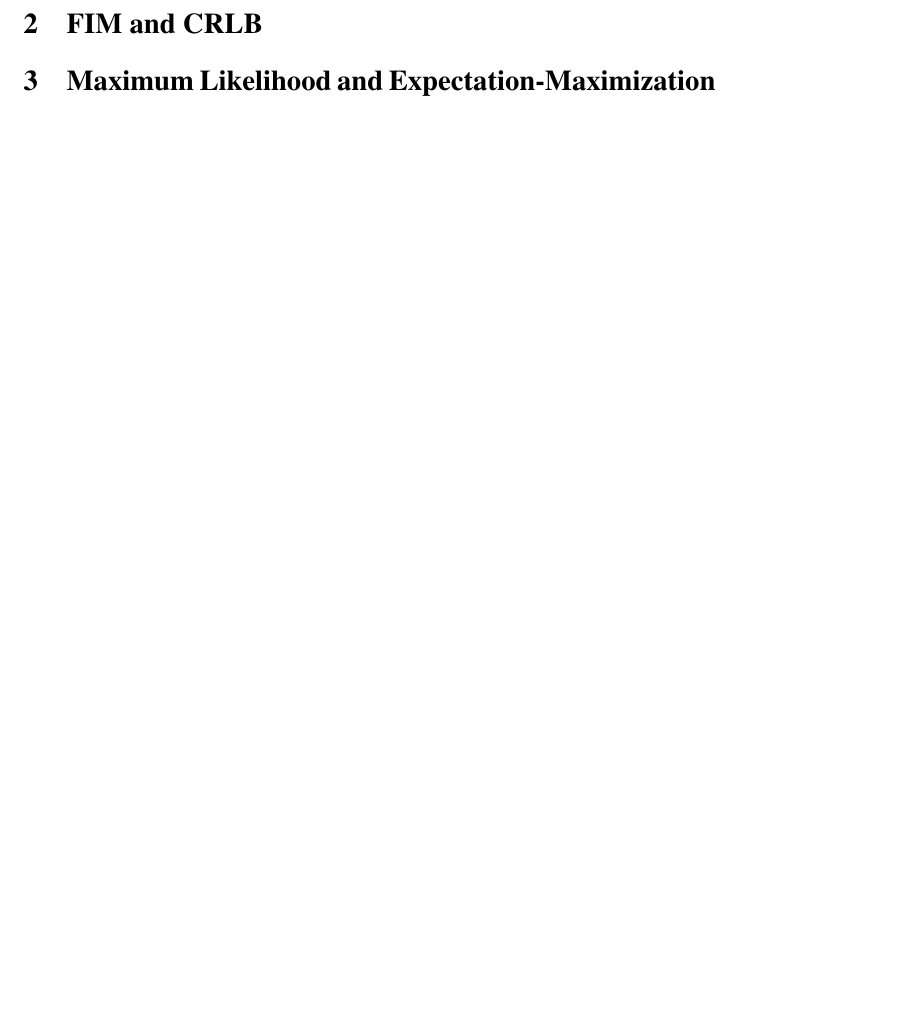
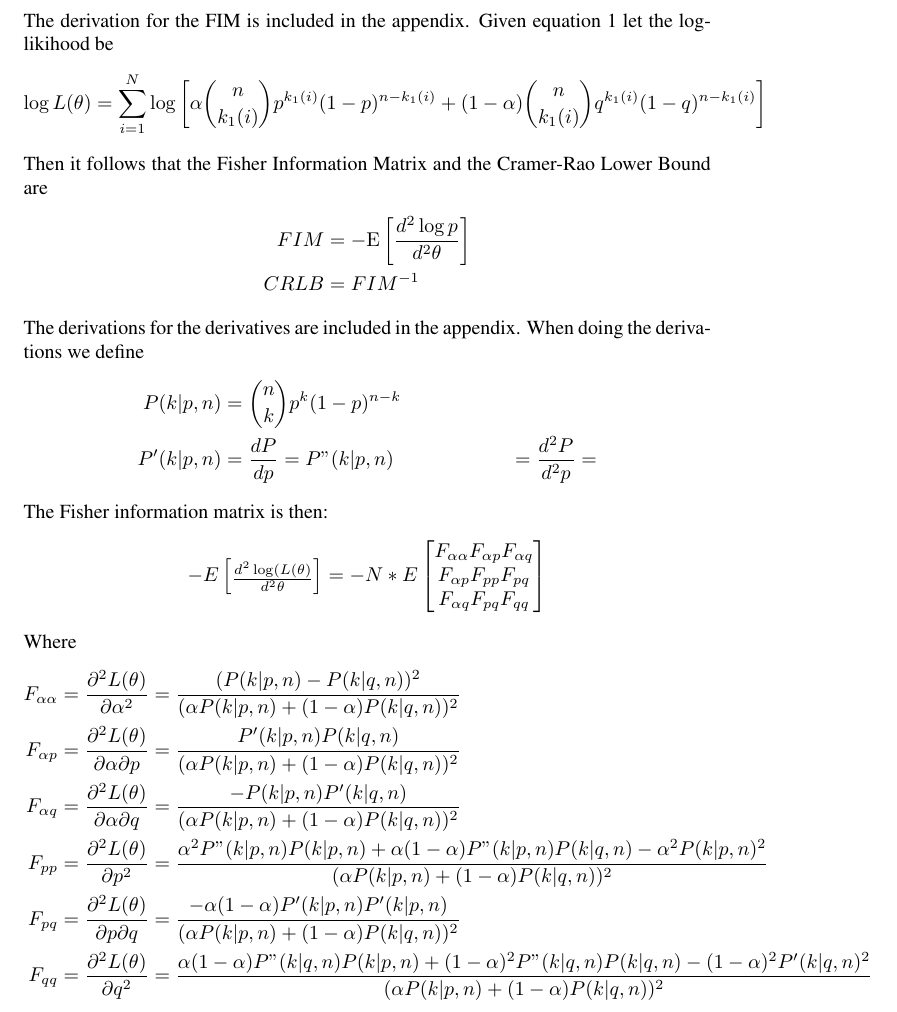
Before and after one commit to trevorfiez/ECE565_final_project, a LaTeX document (report/report.tex, which reads report/q2.tex): part of page 2 of 4 before the commit and part of page 2 of 5 after it, cut at the place of the change, the shorter picture padded with empty space. Compiled offline with pdfLaTeX.

Commit message:
Adding q2

```diff
--- a/report/q2.tex
+++ b/report/q2.tex
@@ -1 +1,43 @@
 \section{FIM and CRLB}
+
+The derivation for the FIM is included in the appendix. Given equation 1 let the loglikihood be
+
+\begin{align*}
+\log L(\mathbb{\theta}) &= \sum_{i=1}^{N} \log \left[ \alpha \binom{n}{k_1(i)} p^{k_1(i)} (1-p)^{n - k_1(i)} + (1-\alpha) \binom{n}{k_1(i)} q^{k_1(i)} (1-q)^{n - k_1(i)}  \right]
+\end{align*}
+
+Then it follows that the Fisher Information Matrix and the Cramer-Rao Lower Bound are
+
+\begin{align*}
+FIM &= -\mathrm{E} \left[\frac{d^2 \log p}{d^2\mathbb{\theta}}\right] \\
+CRLB &= FIM^{-1}
+\end{align*}
+
+The derivations for the derivatives are included in the appendix. When doing the derivations we define
+
+\begin{align*}
+P(k | p, n) &= \binom{n}{k}p^{k}(1 - p)^{n - k} \\
+P'(k | p, n) &= \frac{dP}{dp} =
+P"(k | p, n) &= \frac{d^2P}{d^2p} =
+\end{align*}
+
+The Fisher information matrix is then:
+
+\begin{align*}
+-E\begin{bmatrix}\frac{d^2\log(L(\mathbb{\theta})}{d^2\theta}\end{bmatrix} &= -N * E\begin{bmatrix}
+F_{\alpha\alpha} F_{\alpha p} F_{\alpha q} \\
+F_{\alpha p} F_{pp} F_{pq} \\
+F_{\alpha q} F_{pq} F_{qq} \\
+\end{bmatrix}
+\end{align*}
+
+Where
+
+\begin{align*}
+F_{\alpha\alpha} &= \frac{\partial^2L(\mathbb{\theta})}{\partial\alpha^2} = \frac{(P(k | p, n) - P(k | q, n))^2}{(\alpha P(k | p, n) + (1 - \alpha) P(k | q, n))^2} \\
+F_{\alpha p} &= \frac{\partial^2L(\mathbb{\theta})}{\partial\alpha\partial p} = \frac{P'(k | p, n)P(k | q, n)}{(\alpha P(k | p, n) + (1 - \alpha) P(k | q, n))^2} \\
+F_{\alpha q} &= \frac{\partial^2L(\mathbb{\theta})}{\partial\alpha\partial q} = \frac{-P(k | p, n)P'(k | q, n)}{(\alpha P(k | p, n) + (1 - \alpha) P(k | q, n))^2} \\
+F_{pp} &= \frac{\partial^2L(\mathbb{\theta})}{\partial p^2} = \frac{\alpha^2P"(k | p, n)P(k | p, n) + \alpha(1 - \alpha)P"(k | p, n)P(k | q, n) - \alpha^2P(k | p, n)^2}{(\alpha P(k | p, n) + (1 - \alpha) P(k | q, n))^2} \\
+F_{pq} &= \frac{\partial^2L(\mathbb{\theta})}{\partial p\partial q} = \frac{-\alpha(1 - \alpha)P'(k | p, n)P'(k | p, n)}{(\alpha P(k | p, n) + (1 - \alpha) P(k | q, n))^2} \\
+F_{qq} &= \frac{\partial^2L(\mathbb{\theta})}{\partial q^2} = \frac{\alpha(1 - \alpha)P"(k | q, n)P(k | p, n) + (1 - \alpha)^2P"(k | q, n)P(k | q, n) - (1 - \alpha)^2P'(k | q, n)^2}{(\alpha P(k | p, n) + (1 - \alpha) P(k | q, n))^2}
+\end{align*}
```
